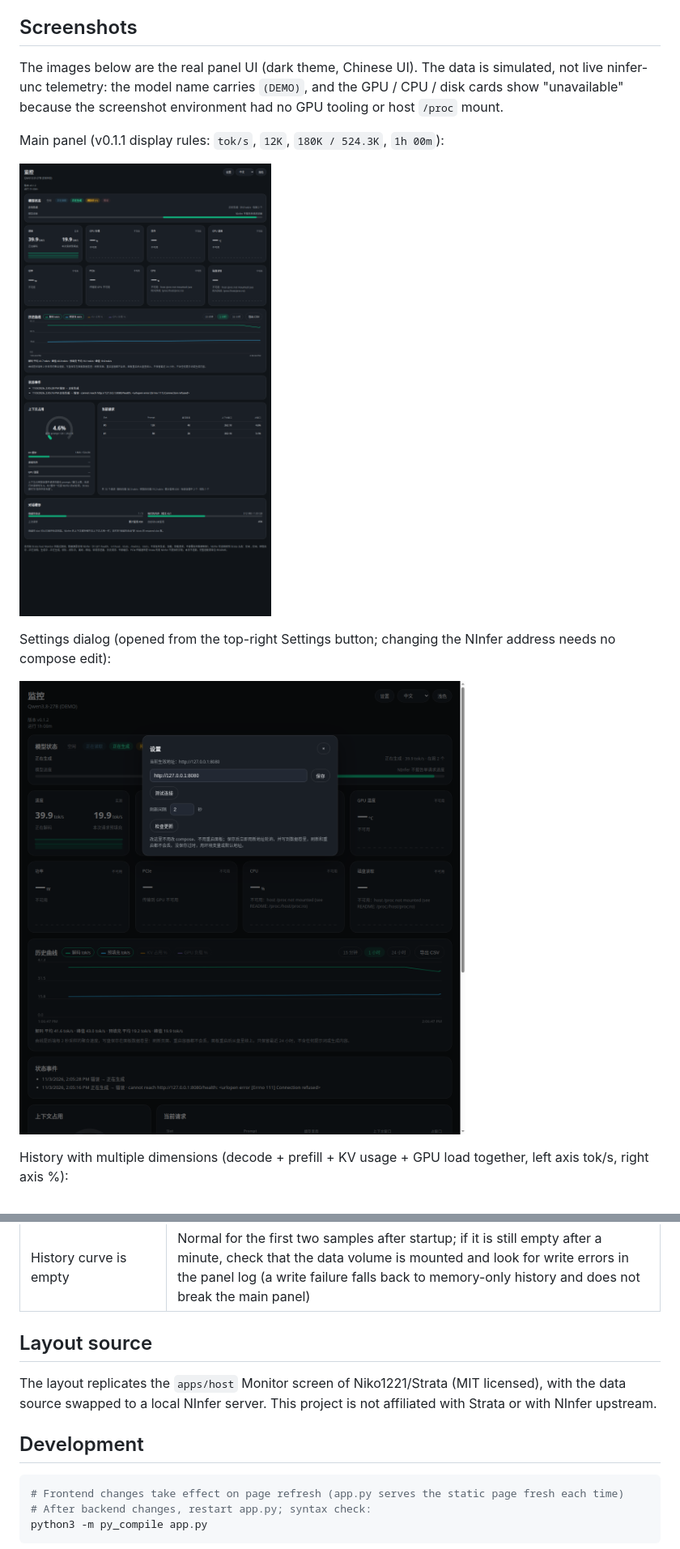
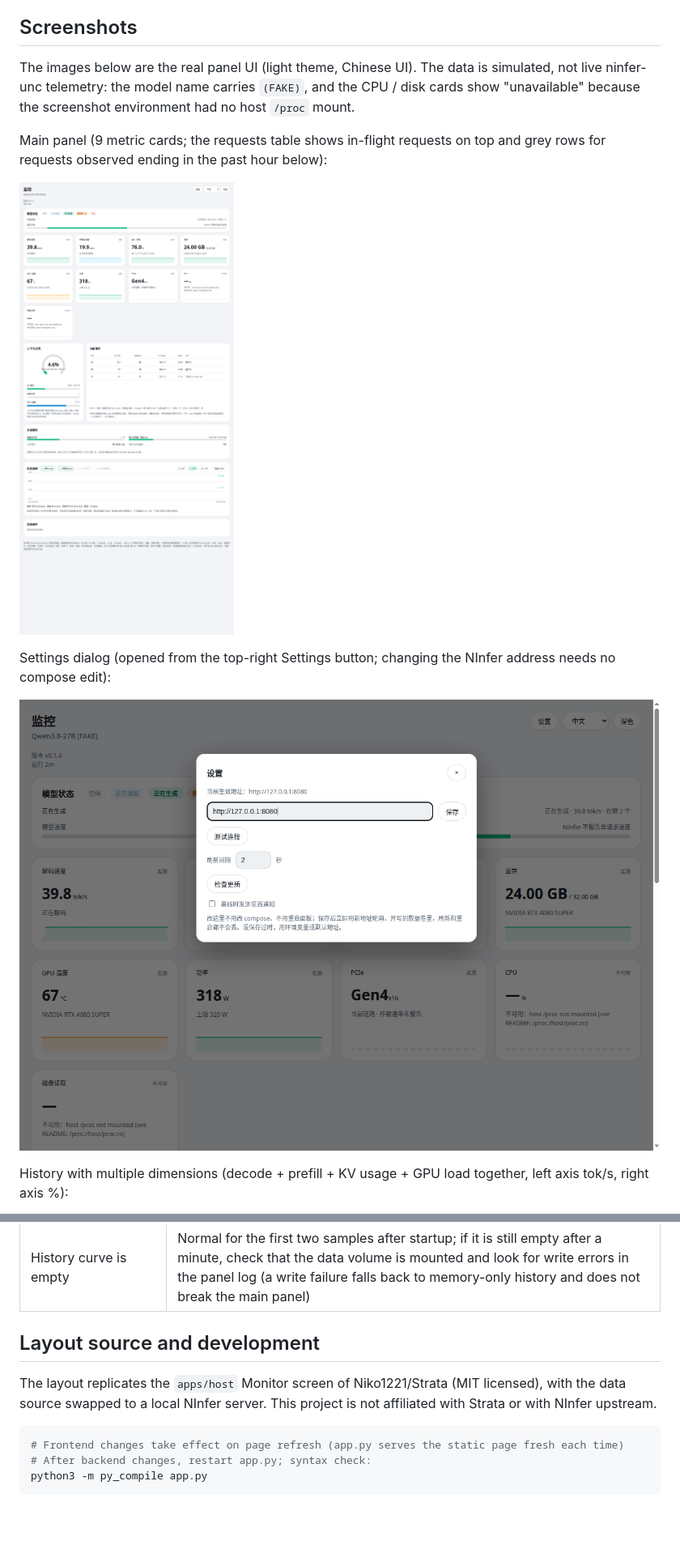
Before and after one commit to izerok/ninfer-live-panel, a Markdown page: README.en.md, 2 parts joined by grey strips. Shown at 81% size. GitHub-like rendering; pictures changed too: docs/screenshots/panel.png, docs/screenshots/settings.png; blank space fills up the shorter version.

````diff
--- a/README.en.md
+++ b/README.en.md
@@ -9,9 +9,9 @@ A read-only live panel for an already-running NInfer server. It deploys, downloa
 
 ## Screenshots
 
-The images below are the real panel UI (dark theme, Chinese UI). The data is simulated, not live ninfer-unc telemetry: the model name carries `(DEMO)`, and the GPU / CPU / disk cards show "unavailable" because the screenshot environment had no GPU tooling or host `/proc` mount.
+The images below are the real panel UI (light theme, Chinese UI). The data is simulated, not live ninfer-unc telemetry: the model name carries `(FAKE)`, and the CPU / disk cards show "unavailable" because the screenshot environment had no host `/proc` mount.
 
-Main panel (v0.1.1 display rules: `tok/s`, `12K`, `180K / 524.3K`, `1h 00m`):
+Main panel (9 metric cards; the requests table shows in-flight requests on top and grey rows for requests observed ending in the past hour below):
 
 ![Main panel](docs/screenshots/panel.png)
 
@@ -148,11 +127,9 @@ See [SECURITY.md](./SECURITY.md) for the full statement. The essentials:
 | Instant speed is occasionally 0 while generating | No new tokens were committed between two samples; this is real behavior — judge it together with the cumulative average and the curve |
 | History curve is empty | Normal for the first two samples after startup; if it is still empty after a minute, check that the data volume is mounted and look for write errors in the panel log (a write failure falls back to memory-only history and does not break the main panel) |
 
-## Layout source
+## Layout source and development
 
 The layout replicates the `apps/host` Monitor screen of Niko1221/Strata (MIT licensed), with the data source swapped to a local NInfer server. This project is not affiliated with Strata or with NInfer upstream.
-
-## Development
 
 ```bash
 # Frontend changes take effect on page refresh (app.py serves the static page fresh each time)
````
Also changed, not shown: other parts of README.en.md (+22 -43 lines), README.md (+32 -55 lines), SECURITY.md (+2 -1 lines), docs/screenshots/history.png.
